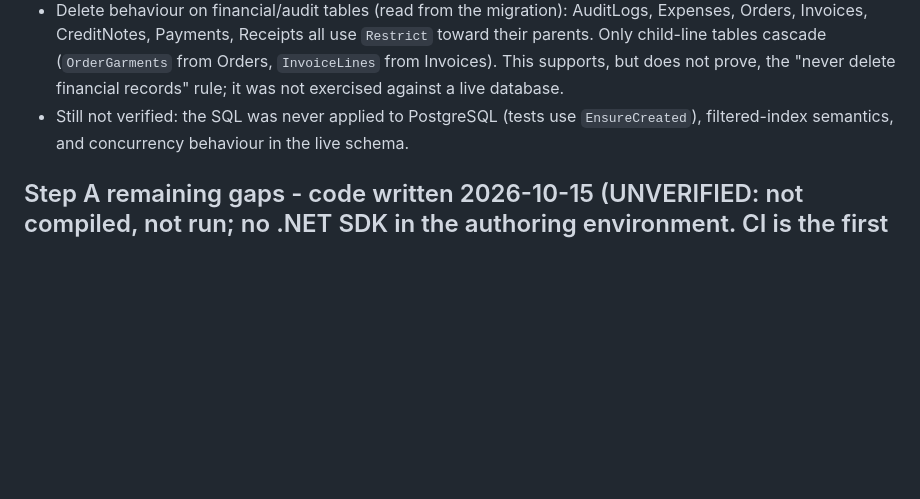
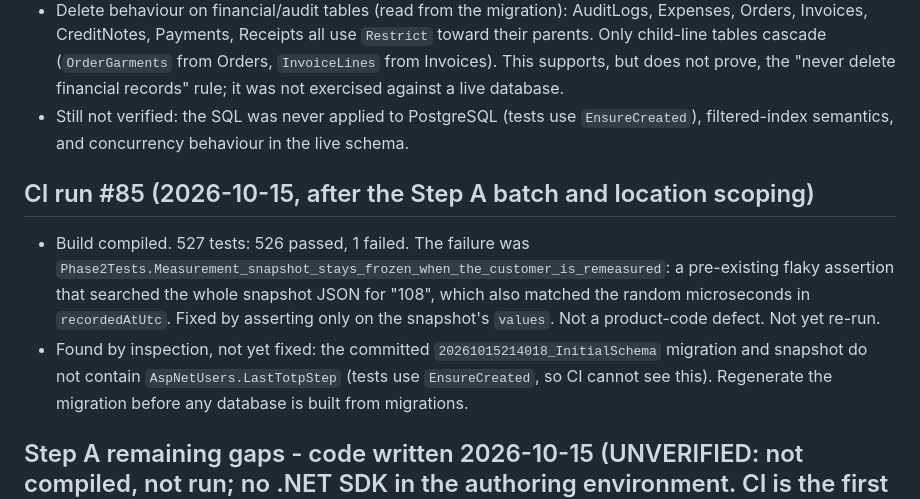
Before and after one commit to rexxwurld/Avzar, a Markdown page: PROGRESS.md, the part around the change. Rendered like a GitHub page; blank space fills up the shorter version.

```diff
--- a/PROGRESS.md
+++ b/PROGRESS.md
@@ -246,6 +246,10 @@ Environment: no .NET SDK, Docker, `.git` or npm network access, so **no build, t
 - Still not verified: the SQL was never applied to PostgreSQL (tests use `EnsureCreated`), filtered-index semantics, and concurrency behaviour in the live schema.
 
 
+## CI run #85 (2026-10-15, after the Step A batch and location scoping)
+- Build compiled. 527 tests: 526 passed, 1 failed. The failure was `Phase2Tests.Measurement_snapshot_stays_frozen_when_the_customer_is_remeasured`: a pre-existing flaky assertion that searched the whole snapshot JSON for "108", which also matched the random microseconds in `recordedAtUtc`. Fixed by asserting only on the snapshot's `values`. Not a product-code defect. Not yet re-run.
+- Found by inspection, not yet fixed: the committed `20261015214018_InitialSchema` migration and snapshot do not contain `AspNetUsers.LastTotpStep` (tests use `EnsureCreated`, so CI cannot see this). Regenerate the migration before any database is built from migrations.
+
 ## Step A remaining gaps - code written 2026-10-15 (UNVERIFIED: not compiled, not run; no .NET SDK in the authoring environment. CI is the first check.)
 - [x] **Audit-read endpoint**: `GET /api/audit` (`audit.view`), paged, newest first, filters (action, entity type, entity id, actor, from/to UTC; `to` exclusive), actor name resolved. Read-only: no write or delete path. Tenant-filtered. Tests: `AuditReadTests` (isolation, no-tenant, paging/order/actor name, filters). Note: `DetailsJson` is returned as stored, so it is visible to anyone with `audit.view`; review what call sites put in details before widening that permission.
 - [x] **TOTP replay protection**: `Totp`/`TotpVerifier` (RFC 6238, same +/-2 step window Identity used) record the newest accepted time step in `AspNetUsers.LastTotpStep` with one conditional UPDATE, so a used code, an older code, or two parallel requests with the same code are rejected. The enabling code is consumed too. The column is marked never-written-by-normal-saves so Identity's whole-row updates cannot reopen a used code. Cleared when the authenticator key is replaced (disable). **Schema change: new `LastTotpStep` column on AspNetUsers.** Tests: `TotpTests` (RFC vectors, checked independently in Python, window, malformed input, base32) and in `AccountTests` (replay, parallel, key replacement). Side effect to expect: a user must wait for the next 30 s step to reuse 2FA after enabling or disabling.
```
